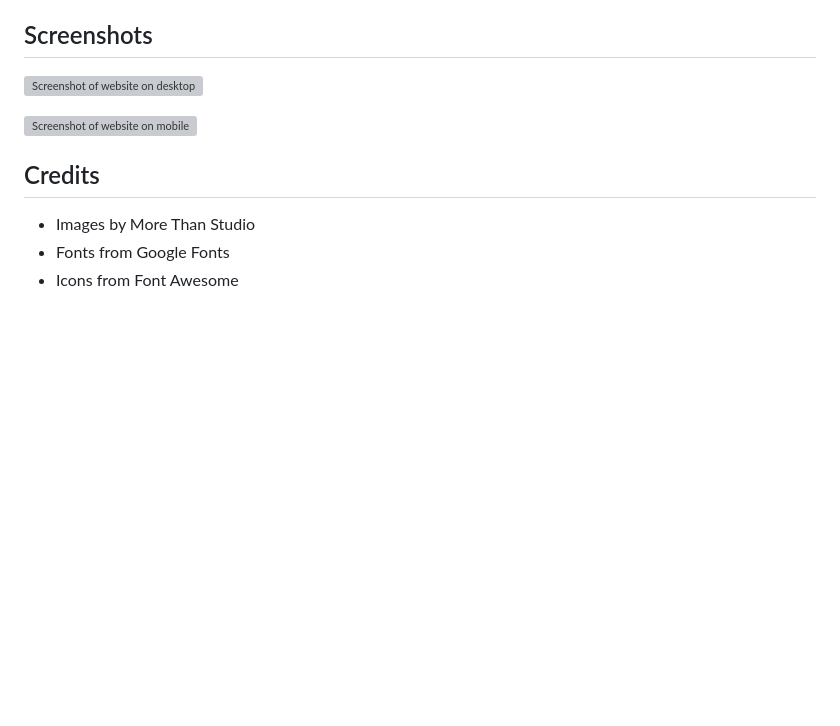
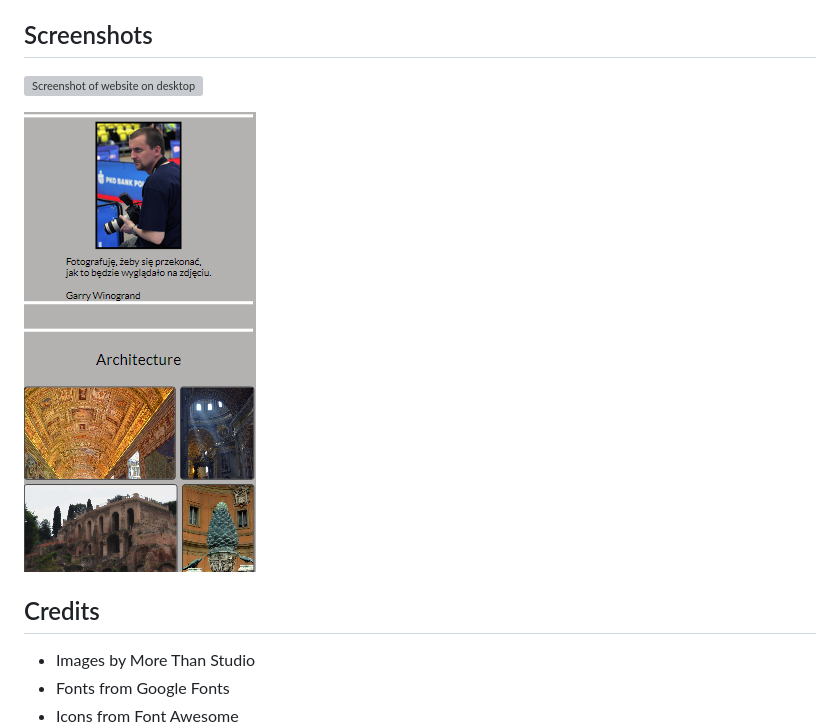
Before and after one commit to AdamWilczak/photopassion, a Markdown page: readme.md, the part around the change printed below. Rendered like a GitHub page; pictures changed too: pic/mobile-screenshot.png (added); blank space fills up the shorter version; grey boxes are pictures that could not be loaded.

Commit message:
screenshots adding in readme

```diff
--- a/readme.md
+++ b/readme.md
@@ -25,5 +25,5 @@ Visit the website at https://adamwilczak.github.io/photopassion/
 
-![Screenshot of website on mobile](screenshots/mobile-screenshot.png)
+![Screenshot of website on mobile](pic/mobile-screenshot.png)
 
 ## Credits
 
```
Also changed, not shown: other parts of readme.md (+1 -1 lines).
